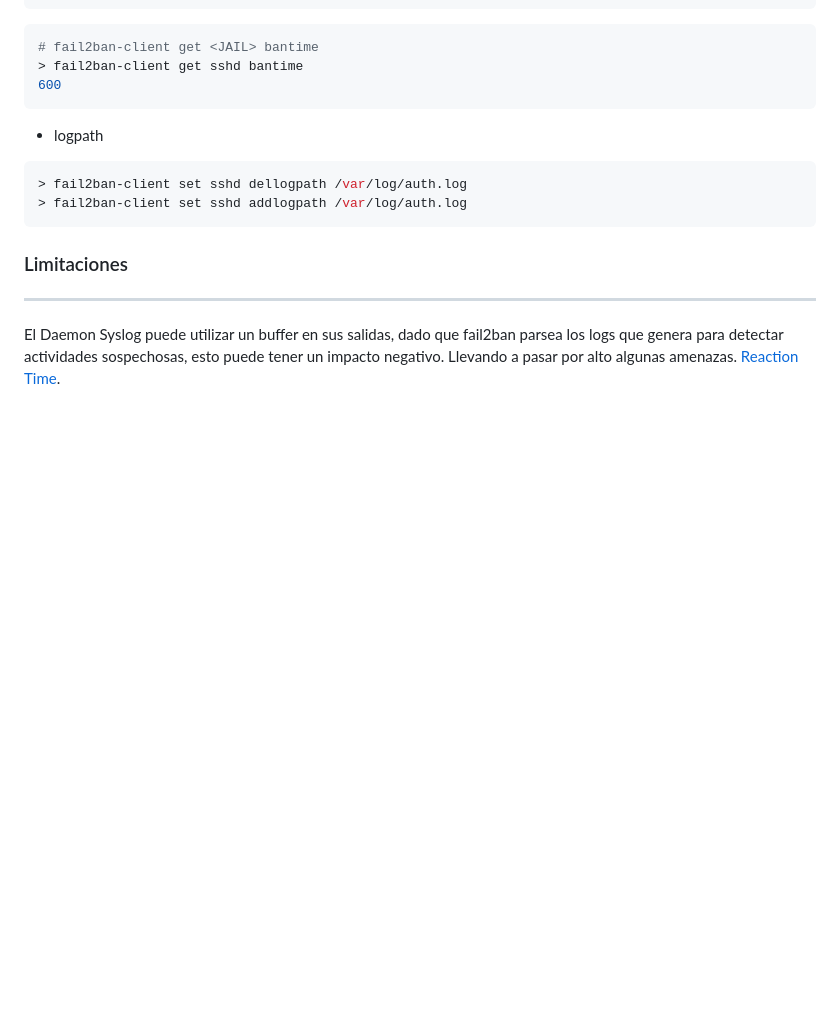
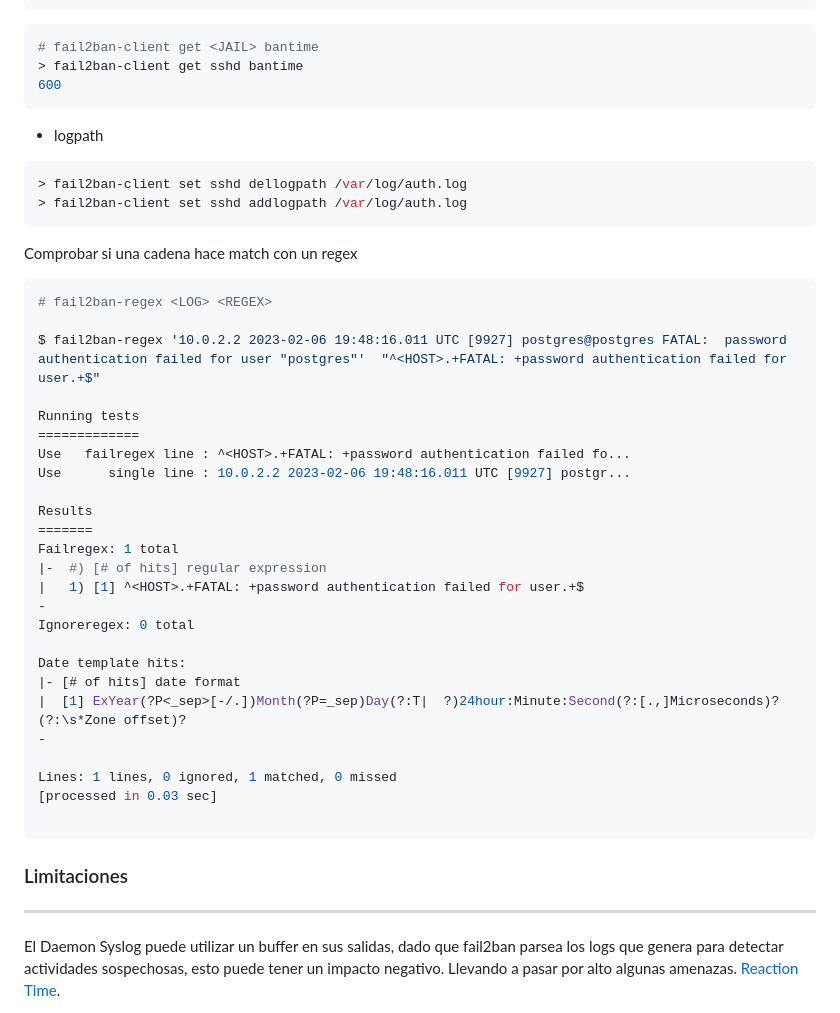
Before and after one commit to iCarto/ikdb, a Markdown page: configurar_equipo/server/fail2ban.md, the part around the change. Drawn GitHub-style; blank space fills up the shorter version.

Commit message:
Adds fail2ban-regex example

````diff
--- a/configurar_equipo/server/fail2ban.md
+++ b/configurar_equipo/server/fail2ban.md
@@ -452,6 +452,36 @@ No IP address/network is ignored
 > fail2ban-client set sshd addlogpath /var/log/auth.log
 ```
 
+Comprobar si una cadena hace match con un regex
+
+```shell
+# fail2ban-regex <LOG> <REGEX>
+
+$ fail2ban-regex '10.0.2.2 2023-02-06 19:48:16.011 UTC [9927] postgres@postgres FATAL:  password authentication failed for user "postgres"'  "^<HOST>.+FATAL: +password authentication failed for user.+$"
+
+Running tests
+=============
+Use   failregex line : ^<HOST>.+FATAL: +password authentication failed fo...
+Use      single line : 10.0.2.2 2023-02-06 19:48:16.011 UTC [9927] postgr...
+
+Results
+=======
+Failregex: 1 total
+|-  #) [# of hits] regular expression
+|   1) [1] ^<HOST>.+FATAL: +password authentication failed for user.+$
+-
+Ignoreregex: 0 total
+
+Date template hits:
+|- [# of hits] date format
+|  [1] ExYear(?P<_sep>[-/.])Month(?P=_sep)Day(?:T|  ?)24hour:Minute:Second(?:[.,]Microseconds)?(?:\s*Zone offset)?
+-
+
+Lines: 1 lines, 0 ignored, 1 matched, 0 missed
+[processed in 0.03 sec]
+
+```
+
 ### Limitaciones
 
 ---
````
